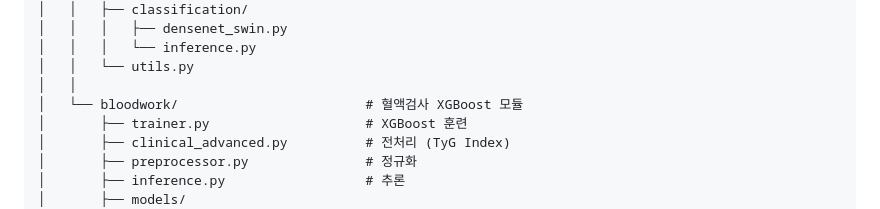
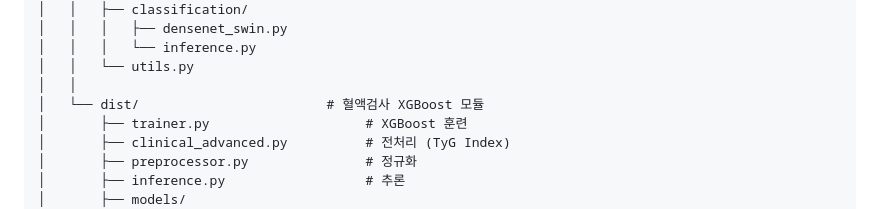
Before and after one commit to qkrguswn04-stack/PROJECT, a Markdown page: OvaCDSS/README.md, the part around the change. GitHub-like rendering.

```diff
--- a/OvaCDSS/README.md
+++ b/OvaCDSS/README.md
@@ -182,7 +182,7 @@ ovariancdss/
 │   │   │   └── inference.py
 │   │   └── utils.py
 │   │
-│   └── bloodwork/                        # 혈액검사 XGBoost 모듈
+│   └── dist/                        # 혈액검사 XGBoost 모듈
 │       ├── trainer.py                    # XGBoost 훈련
 │       ├── clinical_advanced.py          # 전처리 (TyG Index)
 │       ├── preprocessor.py               # 정규화
```
